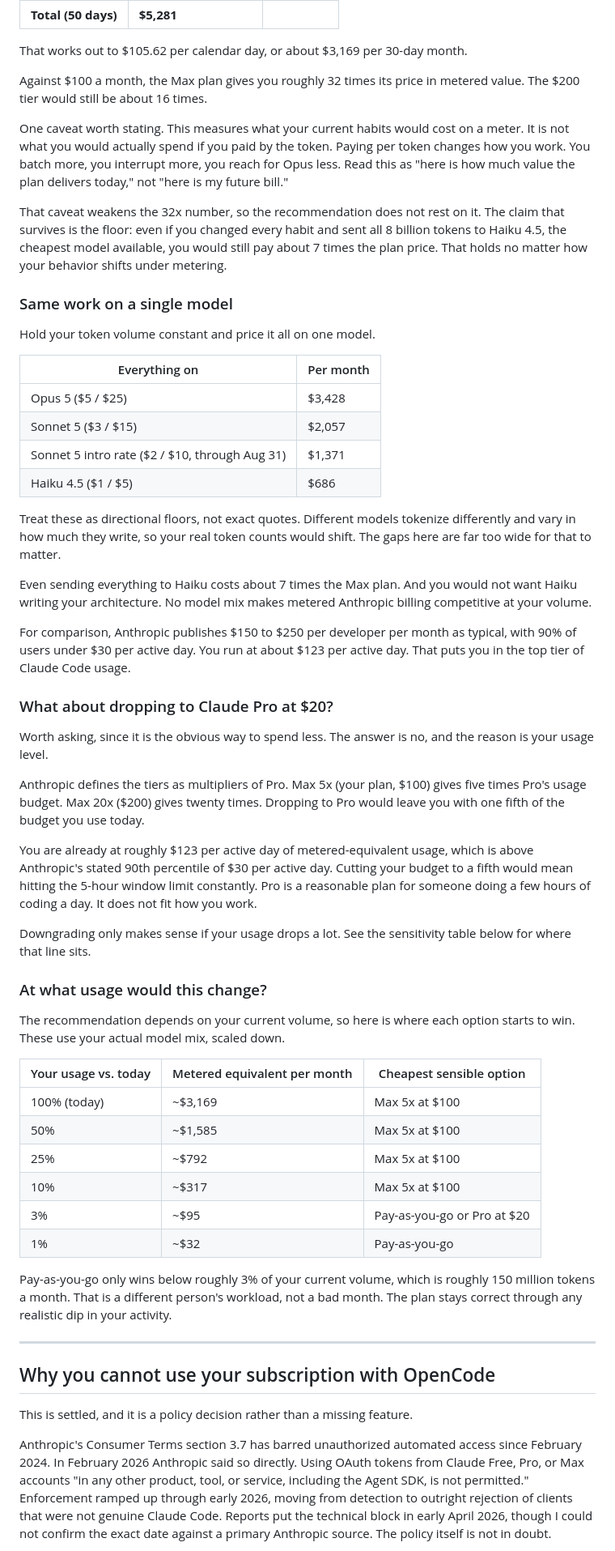
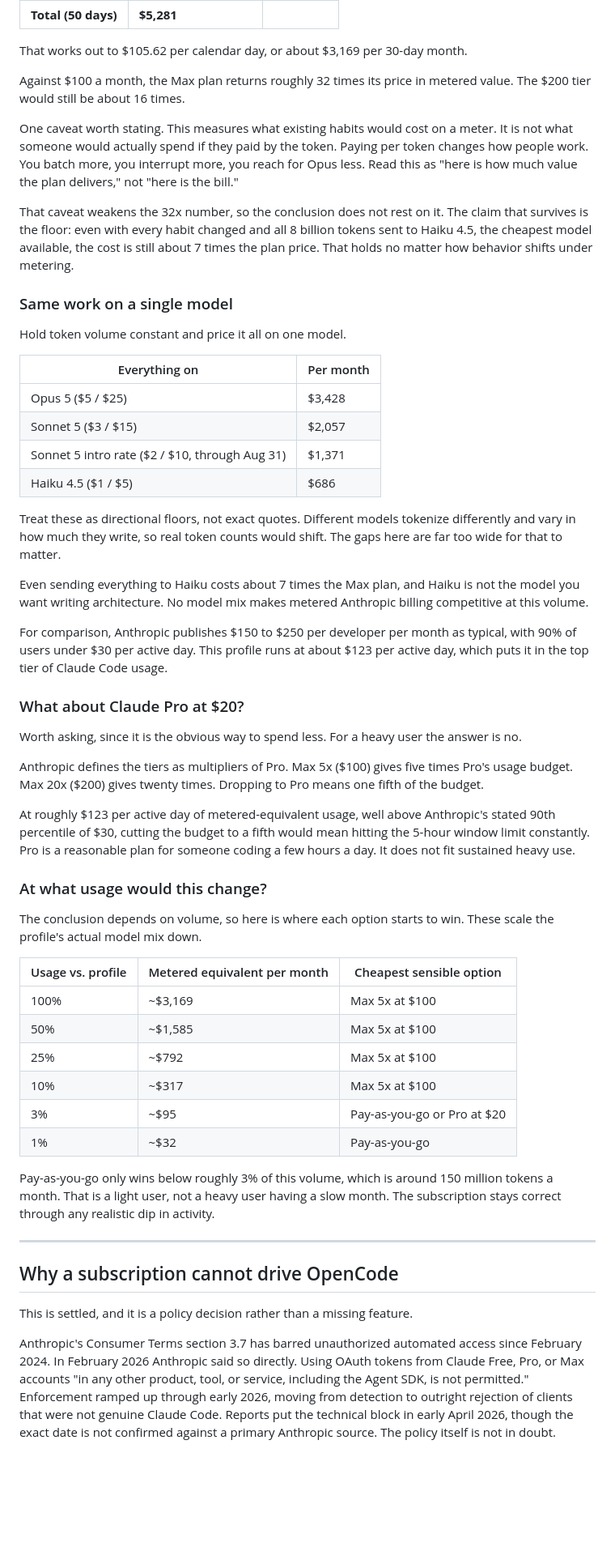
Before and after one commit to amphro/ai-optimizations, a Markdown page: research/opencode-vs-subscriptions.md, the part around one of its changes. Shown at 81% size. Drawn GitHub-style; blank space fills up the shorter version.

```diff
--- a/research/opencode-vs-subscriptions.md
+++ b/research/opencode-vs-subscriptions.md
@@ -66,15 +55,15 @@ Applying those rates to your usage:
 
 That works out to $105.62 per calendar day, or about $3,169 per 30-day month.
 
-Against $100 a month, the Max plan gives you roughly 32 times its price in metered value. The $200 tier would still be about 16 times.
+Against $100 a month, the Max plan returns roughly 32 times its price in metered value. The $200 tier would still be about 16 times.
 
-One caveat worth stating. This measures what your current habits would cost on a meter. It is not what you would actually spend if you paid by the token. Paying per token changes how you work. You batch more, you interrupt more, you reach for Opus less. Read this as "here is how much value the plan delivers today," not "here is my future bill."
+One caveat worth stating. This measures what existing habits would cost on a meter. It is not what someone would actually spend if they paid by the token. Paying per token changes how people work. You batch more, you interrupt more, you reach for Opus less. Read this as "here is how much value the plan delivers," not "here is the bill."
 
-That caveat weakens the 32x number, so the recommendation does not rest on it. The claim that survives is the floor: even if you changed every habit and sent all 8 billion tokens to Haiku 4.5, the cheapest model available, you would still pay about 7 times the plan price. That holds no matter how your behavior shifts under metering.
+That caveat weakens the 32x number, so the conclusion does not rest on it. The claim that survives is the floor: even with every habit changed and all 8 billion tokens sent to Haiku 4.5, the cheapest model available, the cost is still about 7 times the plan price. That holds no matter how behavior shifts under metering.
 
 ### Same work on a single model
 
-Hold your token volume constant and price it all on one model.
+Hold token volume constant and price it all on one model.
 
 | Everything on | Per month |
 |---|---|
@@ -83,42 +72,40 @@ Hold your token volume constant and price it all on one model.
 | Sonnet 5 intro rate ($2 / $10, through Aug 31) | $1,371 |
 | Haiku 4.5 ($1 / $5) | $686 |
 
-Treat these as directional floors, not exact quotes. Different models tokenize differently and vary in how much they write, so your real token counts would shift. The gaps here are far too wide for that to matter.
+Treat these as directional floors, not exact quotes. Different models tokenize differently and vary in how much they write, so real token counts would shift. The gaps here are far too wide for that to matter.
 
-Even sending everything to Haiku costs about 7 times the Max plan. And you would not want Haiku writing your architecture. No model mix makes metered Anthropic billing competitive at your volume.
+Even sending everything to Haiku costs about 7 times the Max plan, and Haiku is not the model you want writing architecture. No model mix makes metered Anthropic billing competitive at this volume.
 
-For comparison, Anthropic publishes $150 to $250 per developer per month as typical, with 90% of users under $30 per active day. You run at about $123 per active day. That puts you in the top tier of Claude Code usage.
+For comparison, Anthropic publishes $150 to $250 per developer per month as typical, with 90% of users under $30 per active day. This profile runs at about $123 per active day, which puts it in the top tier of Claude Code usage.
 
-### What about dropping to Claude Pro at $20?
+### What about Claude Pro at $20?
 
-Worth asking, since it is the obvious way to spend less. The answer is no, and the reason is your usage level.
+Worth asking, since it is the obvious way to spend less. For a heavy user the answer is no.
 
-Anthropic defines the tiers as multipliers of Pro. Max 5x (your plan, $100) gives five times Pro's usage budget. Max 20x ($200) gives twenty times. Dropping to Pro would leave you with one fifth of the budget you use today.
+Anthropic defines the tiers as multipliers of Pro. Max 5x ($100) gives five times Pro's usage budget. Max 20x ($200) gives twenty times. Dropping to Pro means one fifth of the budget.
 
-You are already at roughly $123 per active day of metered-equivalent usage, which is above Anthropic's stated 90th percentile of $30 per active day. Cutting your budget to a fifth would mean hitting the 5-hour window limit constantly. Pro is a reasonable plan for someone doing a few hours of coding a day. It does not fit how you work.
-
-Downgrading only makes sense if your usage drops a lot. See the sensitivity table below for where that line sits.
+At roughly $123 per active day of metered-equivalent usage, well above Anthropic's stated 90th percentile of $30, cutting the budget to a fifth would mean hitting the 5-hour window limit constantly. Pro is a reasonable plan for someone coding a few hours a day. It does not fit sustained heavy use.
 
 ### At what usage would this change?
 
-The recommendation depends on your current volume, so here is where each option starts to win. These use your actual model mix, scaled down.
+The conclusion depends on volume, so here is where each option starts to win. These scale the profile's actual model mix down.
 
-| Your usage vs. today | Metered equivalent per month | Cheapest sensible option |
+| Usage vs. profile | Metered equivalent per month | Cheapest sensible option |
 |---|---|---|
-| 100% (today) | ~$3,169 | Max 5x at $100 |
+| 100% | ~$3,169 | Max 5x at $100 |
 | 50% | ~$1,585 | Max 5x at $100 |
 | 25% | ~$792 | Max 5x at $100 |
 | 10% | ~$317 | Max 5x at $100 |
 | 3% | ~$95 | Pay-as-you-go or Pro at $20 |
 | 1% | ~$32 | Pay-as-you-go |
 
-Pay-as-you-go only wins below roughly 3% of your current volume, which is roughly 150 million tokens a month. That is a different person's workload, not a bad month. The plan stays correct through any realistic dip in your activity.
+Pay-as-you-go only wins below roughly 3% of this volume, which is around 150 million tokens a month. That is a light user, not a heavy user having a slow month. The subscription stays correct through any realistic dip in activity.
 
 ---
 
-## Why you cannot use your subscription with OpenCode
+## Why a subscription cannot drive OpenCode
 
 This is settled, and it is a policy decision rather than a missing feature.
 
-Anthropic's Consumer Terms section 3.7 has barred unauthorized automated access since February 2024. In February 2026 Anthropic said so directly. Using OAuth tokens from Claude Free, Pro, or Max accounts "in any other product, tool, or service, including the Agent SDK, is not permitted." Enforcement ramped up through early 2026, moving from detection to outright rejection of clients that were not genuine Claude Code. Reports put the technical block in early April 2026, though I could not confirm the exact date against a primary Anthropic source. The policy itself is not in doubt.
+Anthropic's Consumer Terms section 3.7 has barred unauthorized automated access since February 2024. In February 2026 Anthropic said so directly. Using OAuth tokens from Claude Free, Pro, or Max accounts "in any other product, tool, or service, including the Agent SDK, is not permitted." Enforcement ramped up through early 2026, moving from detection to outright rejection of clients that were not genuine Claude Code. Reports put the technical block in early April 2026, though the exact date is not confirmed against a primary Anthropic source. The policy itself is not in doubt.
 
```
Also changed, not shown: other parts of research/opencode-vs-subscriptions.md (+51 -48 lines), reviews/2026-08-06-0859-opencode-vs-subscriptions.md (+19 -19 lines).
